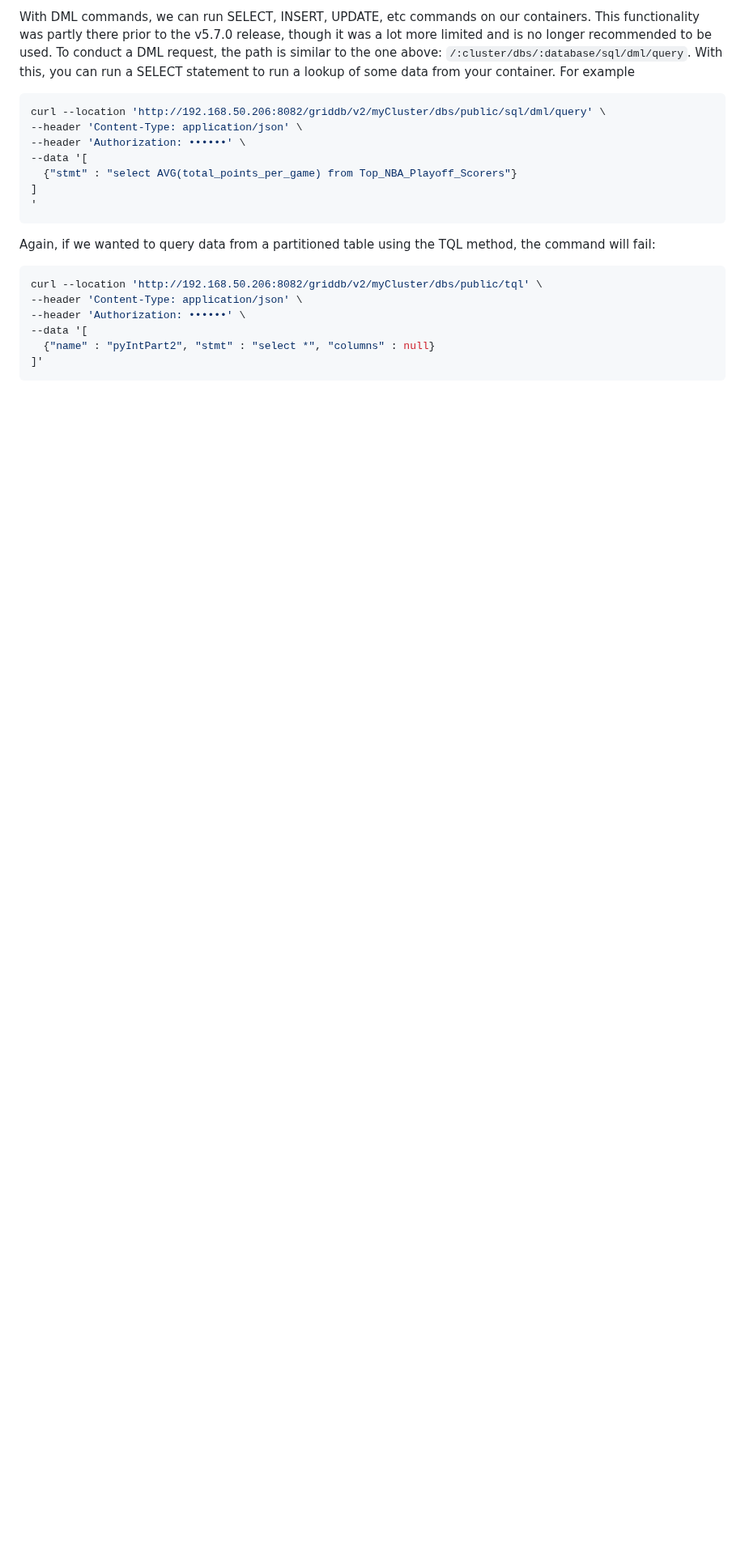
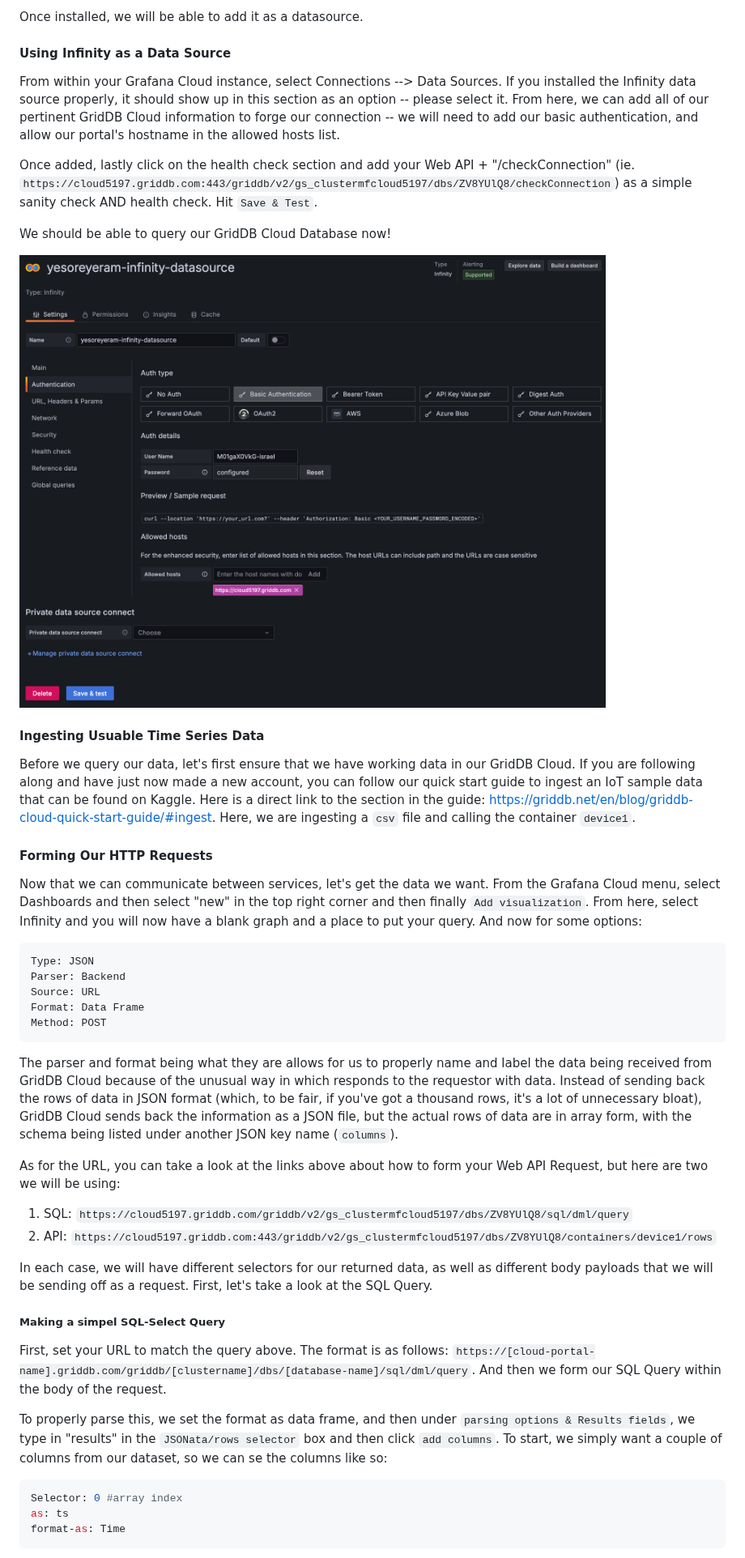
Before and after one commit to griddbnet/Blogs, a Markdown page: README.md, the part around one of its changes. Shown at 81% size. Rendered like a GitHub page; pictures changed too: images/adding-infinity.png (added); blank space fills up the shorter version.

````diff
--- a/README.md
+++ b/README.md
@@ -36,24 +57,50 @@ Here we are making two statements, one to create a partitioned table with expiry
 
-With DML commands, we can run SELECT, INSERT, UPDATE, etc commands on our containers. This functionality was partly there prior to the v5.7.0 release, though it was a lot more limited and is no longer recommended to be used. To conduct a DML request, the path is similar to the one above: `/:cluster/dbs/:database/sql/dml/query`. With this, you can run a SELECT statement to run a lookup of some data from your container. For example
+Once installed, we will be able to add it as a datasource.
+
+#### Using Infinity as a Data Source
+
+From within your Grafana Cloud instance, select Connections --> Data Sources. If you installed the Infinity data source properly, it should show up in this section as an option -- please select it. From here, we can add all of our pertinent GridDB Cloud information to forge our connection -- we will need to add our basic authentication, and allow our portal's hostname in the allowed hosts list.
+
+Once added, lastly click on the health check section and add your Web API + "/checkConnection" (ie. `https://cloud5197.griddb.com:443/griddb/v2/gs_clustermfcloud5197/dbs/ZV8YUlQ8/checkConnection`) as a simple sanity check AND health check. Hit `Save & Test`.
+
+We should be able to query our GridDB Cloud Database now!
+
+![adding-infinity](/images/adding-infinity.png)
+
+#### Ingesting Usuable Time Series Data
+
+Before we query our data, let's first ensure that we have working data in our GridDB Cloud. If you are following along and have just now made a new account, you can follow our quick start guide to ingest an IoT sample data that can be found on Kaggle. Here is a direct link to the section in the guide: [https://griddb.net/en/blog/griddb-cloud-quick-start-guide/#ingest](https://griddb.net/en/blog/griddb-cloud-quick-start-guide/#ingest). Here, we are ingesting a `csv` file and calling the container `device1`.
+
+#### Forming Our HTTP Requests
+
+Now that we can communicate between services, let's get the data we want. From the Grafana Cloud menu, select Dashboards and then select "new"  in the top right corner and then finally `Add visualization`. From here, select Infinity and you will now have a blank graph and a place to put your query. And now for some options:
 
 ```bash
-curl --location 'http://192.168.50.206:8082/griddb/v2/myCluster/dbs/public/sql/dml/query' \
---header 'Content-Type: application/json' \
---header 'Authorization: ••••••' \
---data '[
-  {"stmt" : "select AVG(total_points_per_game) from Top_NBA_Playoff_Scorers"}
-]
-'
+Type: JSON
+Parser: Backend
+Source: URL
+Format: Data Frame
+Method: POST
 ```
 
-Again, if we wanted to query data from a partitioned table using the TQL method, the command will fail:
+The parser and format being what they are allows for us to properly name and label the data being received from GridDB Cloud because of the unusual way in which responds to the requestor with data. Instead of sending back the rows of data in JSON format (which, to be fair, if you've got a thousand rows, it's a lot of unnecessary bloat), GridDB Cloud sends back the information as a JSON file, but the actual rows of data are in array form, with the schema being listed under another JSON key name (`columns`).
+
+As for the URL, you can take a look at the links above about how to form your Web API Request, but here are two we will be using:
+
+1. SQL: `https://cloud5197.griddb.com/griddb/v2/gs_clustermfcloud5197/dbs/ZV8YUlQ8/sql/dml/query`
+2. API: `https://cloud5197.griddb.com:443/griddb/v2/gs_clustermfcloud5197/dbs/ZV8YUlQ8/containers/device1/rows`
+
+In each case, we will have different selectors for our returned data, as well as different body payloads that we will be sending off as a request. First, let's take a look at the SQL Query.
+
+##### Making a simpel SQL-Select Query
+
+First, set your URL to match the query above. The format is as follows: `https://[cloud-portal-name].griddb.com/griddb/[clustername]/dbs/[database-name]/sql/dml/query`. And then we form our SQL Query within the body of the request.
+
+To properly parse this, we set the format as data frame, and then under `parsing options & Results fields`, we type in "results" in the `JSONata/rows selector` box and then click `add columns`. To start, we simply want a couple of columns from our dataset, so we can se the columns like so:
 
 ```bash
-curl --location 'http://192.168.50.206:8082/griddb/v2/myCluster/dbs/public/tql' \
---header 'Content-Type: application/json' \
---header 'Authorization: ••••••' \
---data '[
-  {"name" : "pyIntPart2", "stmt" : "select *", "columns" : null}
-]'
+Selector: 0 #array index
+as: ts
+format-as: Time
 ```
 
````
Also changed, not shown: other parts of README.md (+79 -56 lines), images/group-by-range.png (added), 1 other file.
